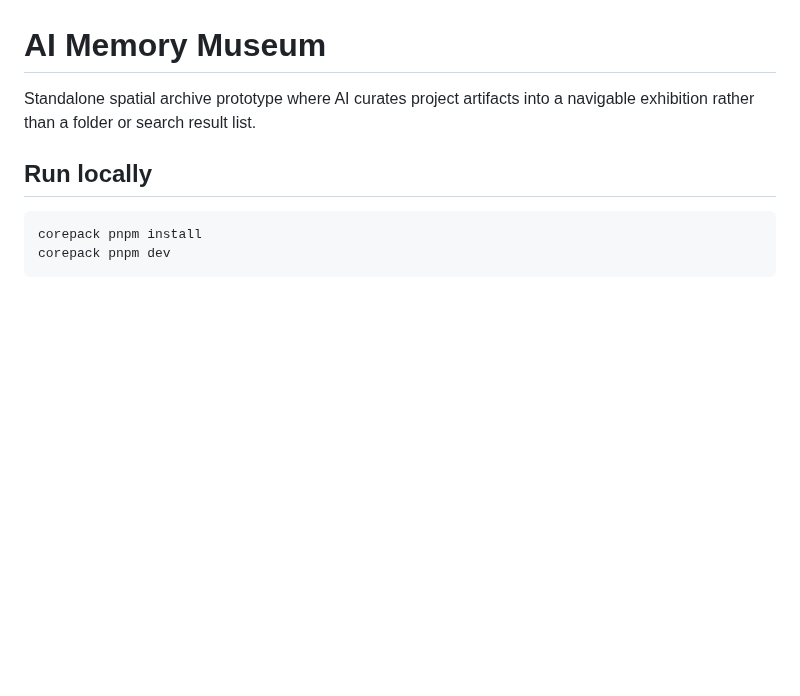
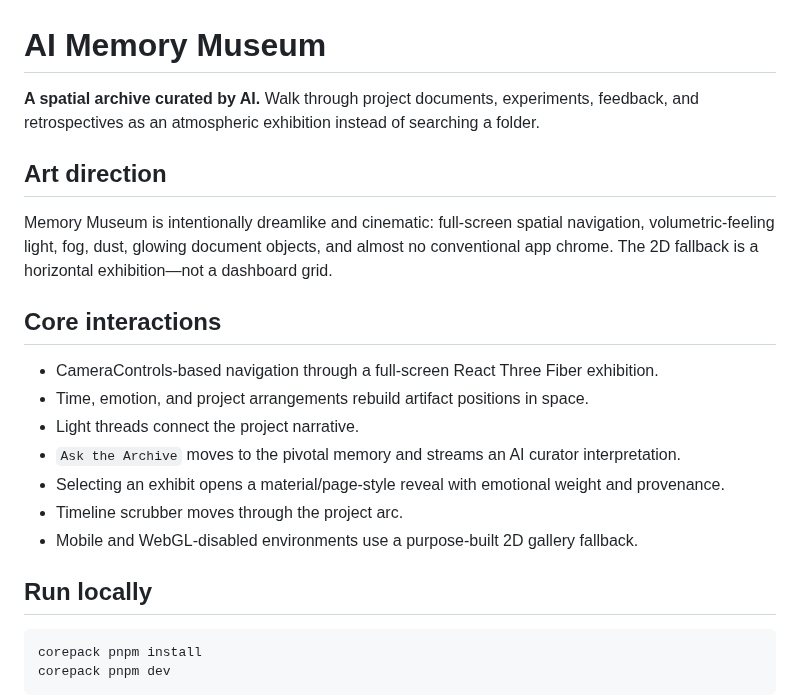
Before and after one commit to oosuhada/spatial-project-archive, a Markdown page: README.md, the part around the change. Rendered like a GitHub page; blank space fills up the shorter version.

Commit message:
feat: curate cinematic spatial memory museum

```diff
--- a/README.md
+++ b/README.md
@@ -1,6 +1,20 @@
 # AI Memory Museum
 
-Standalone spatial archive prototype where AI curates project artifacts into a navigable exhibition rather than a folder or search result list.
+**A spatial archive curated by AI.** Walk through project documents, experiments, feedback, and retrospectives as an atmospheric exhibition instead of searching a folder.
+
+## Art direction
+
+Memory Museum is intentionally dreamlike and cinematic: full-screen spatial navigation, volumetric-feeling light, fog, dust, glowing document objects, and almost no conventional app chrome. The 2D fallback is a horizontal exhibition—not a dashboard grid.
+
+## Core interactions
+
+- CameraControls-based navigation through a full-screen React Three Fiber exhibition.
+- Time, emotion, and project arrangements rebuild artifact positions in space.
+- Light threads connect the project narrative.
+- `Ask the Archive` moves to the pivotal memory and streams an AI curator interpretation.
+- Selecting an exhibit opens a material/page-style reveal with emotional weight and provenance.
+- Timeline scrubber moves through the project arc.
+- Mobile and WebGL-disabled environments use a purpose-built 2D gallery fallback.
 
 ## Run locally
 
```
Also changed, not shown: CREDITS.md (+31 -25 lines), public/preview-mobile.png (added), public/preview.png, 10 other files.
